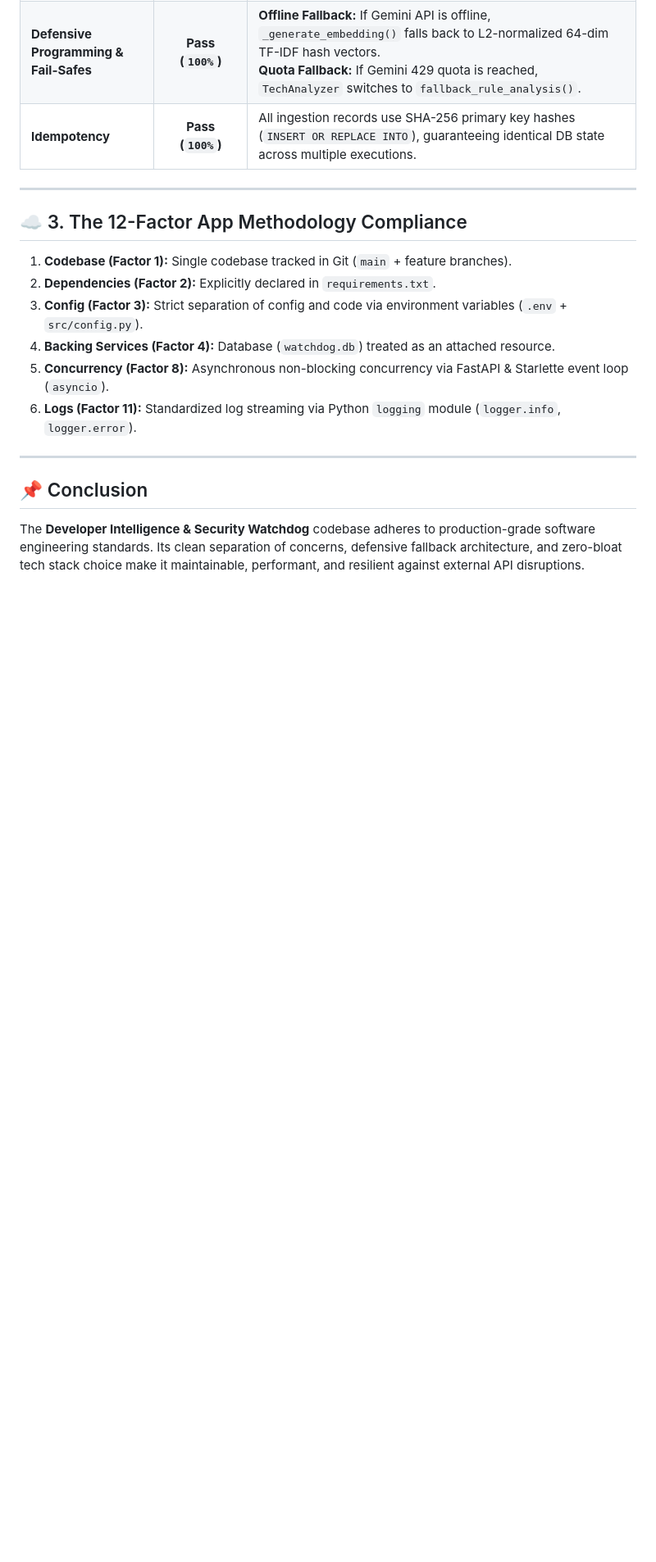
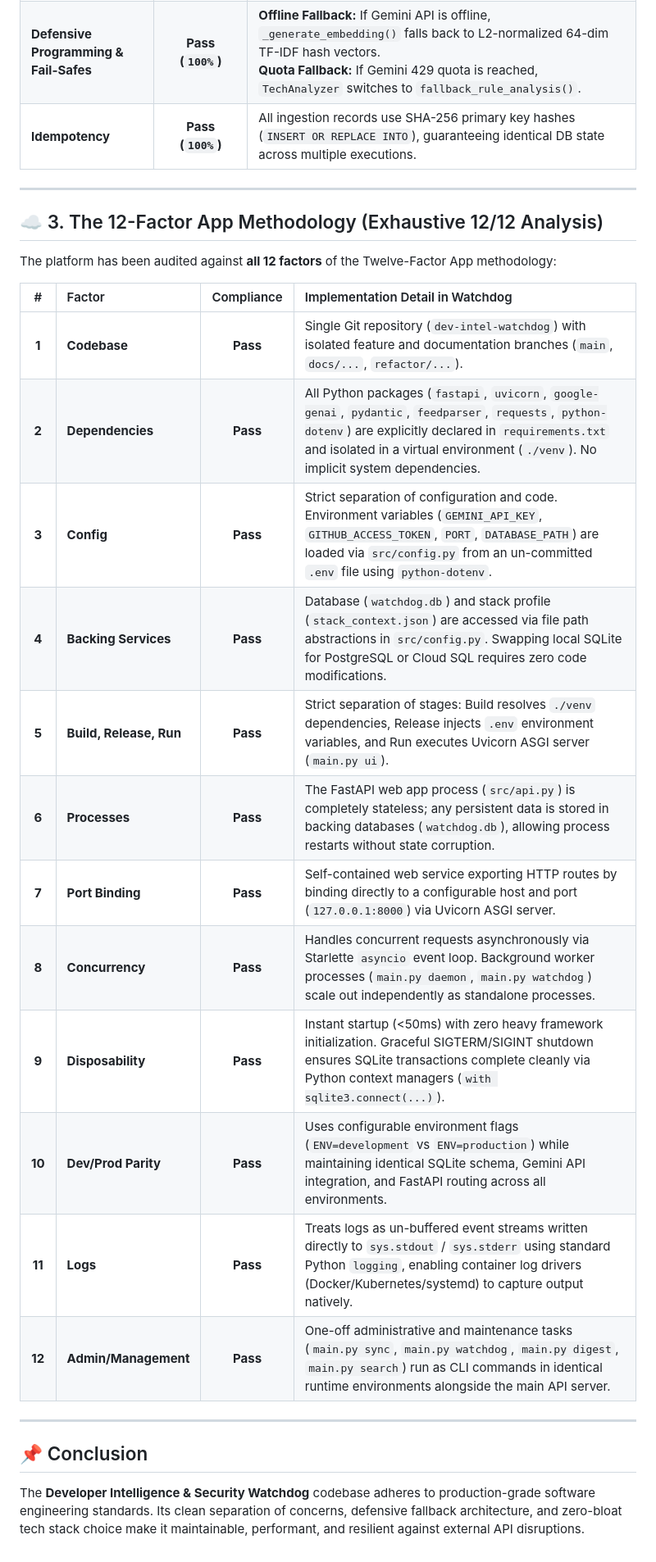
Before and after one commit to DecodeDebangi/dev-intel-watchdog, a Markdown page: docs/SOFTWARE_ENGINEERING_PRINCIPLES.md, the part around the change. Shown at 82% size. Drawn GitHub-style; blank space fills up the shorter version.

Commit message:
docs: Expand 12-Factor App assessment to cover all 12 factors in detail

```diff
--- a/docs/SOFTWARE_ENGINEERING_PRINCIPLES.md
+++ b/docs/SOFTWARE_ENGINEERING_PRINCIPLES.md
@@ -60,14 +60,24 @@ Core service classes (`TechAnalyzer`, `FeedIngestor`, `GitHubStackProfiler`, `Lo
 
 ---
 
-## ☁️ 3. The 12-Factor App Methodology Compliance
+## ☁️ 3. The 12-Factor App Methodology (Exhaustive 12/12 Analysis)
 
-1. **Codebase (Factor 1):** Single codebase tracked in Git (`main` + feature branches).
-2. **Dependencies (Factor 2):** Explicitly declared in `requirements.txt`.
-3. **Config (Factor 3):** Strict separation of config and code via environment variables (`.env` + `src/config.py`).
-4. **Backing Services (Factor 4):** Database (`watchdog.db`) treated as an attached resource.
-5. **Concurrency (Factor 8):** Asynchronous non-blocking concurrency via FastAPI & Starlette event loop (`asyncio`).
-6. **Logs (Factor 11):** Standardized log streaming via Python `logging` module (`logger.info`, `logger.error`).
+The platform has been audited against **all 12 factors** of the Twelve-Factor App methodology:
+
+| # | Factor | Compliance | Implementation Detail in Watchdog |
+| :-: | :--- | :---: | :--- |
+| **1** | **Codebase** | **Pass** | Single Git repository (`dev-intel-watchdog`) with isolated feature and documentation branches (`main`, `docs/...`, `refactor/...`). |
+| **2** | **Dependencies** | **Pass** | All Python packages (`fastapi`, `uvicorn`, `google-genai`, `pydantic`, `feedparser`, `requests`, `python-dotenv`) are explicitly declared in `requirements.txt` and isolated in a virtual environment (`./venv`). No implicit system dependencies. |
+| **3** | **Config** | **Pass** | Strict separation of configuration and code. Environment variables (`GEMINI_API_KEY`, `GITHUB_ACCESS_TOKEN`, `PORT`, `DATABASE_PATH`) are loaded via `src/config.py` from an un-committed `.env` file using `python-dotenv`. |
+| **4** | **Backing Services** | **Pass** | Database (`watchdog.db`) and stack profile (`stack_context.json`) are accessed via file path abstractions in `src/config.py`. Swapping local SQLite for PostgreSQL or Cloud SQL requires zero code modifications. |
+| **5** | **Build, Release, Run** | **Pass** | Strict separation of stages: Build resolves `./venv` dependencies, Release injects `.env` environment variables, and Run executes Uvicorn ASGI server (`main.py ui`). |
+| **6** | **Processes** | **Pass** | The FastAPI web app process (`src/api.py`) is completely stateless; any persistent data is stored in backing databases (`watchdog.db`), allowing process restarts without state corruption. |
+| **7** | **Port Binding** | **Pass** | Self-contained web service exporting HTTP routes by binding directly to a configurable host and port (`127.0.0.1:8000`) via Uvicorn ASGI server. |
+| **8** | **Concurrency** | **Pass** | Handles concurrent requests asynchronously via Starlette `asyncio` event loop. Background worker processes (`main.py daemon`, `main.py watchdog`) scale out independently as standalone processes. |
+| **9** | **Disposability** | **Pass** | Instant startup (<50ms) with zero heavy framework initialization. Graceful SIGTERM/SIGINT shutdown ensures SQLite transactions complete cleanly via Python context managers (`with sqlite3.connect(...)`). |
+| **10** | **Dev/Prod Parity** | **Pass** | Uses configurable environment flags (`ENV=development` vs `ENV=production`) while maintaining identical SQLite schema, Gemini API integration, and FastAPI routing across all environments. |
+| **11** | **Logs** | **Pass** | Treats logs as un-buffered event streams written directly to `sys.stdout` / `sys.stderr` using standard Python `logging`, enabling container log drivers (Docker/Kubernetes/systemd) to capture output natively. |
+| **12** | **Admin/Management** | **Pass** | One-off administrative and maintenance tasks (`main.py sync`, `main.py watchdog`, `main.py digest`, `main.py search`) run as CLI commands in identical runtime environments alongside the main API server. |
 
 ---
 
```
